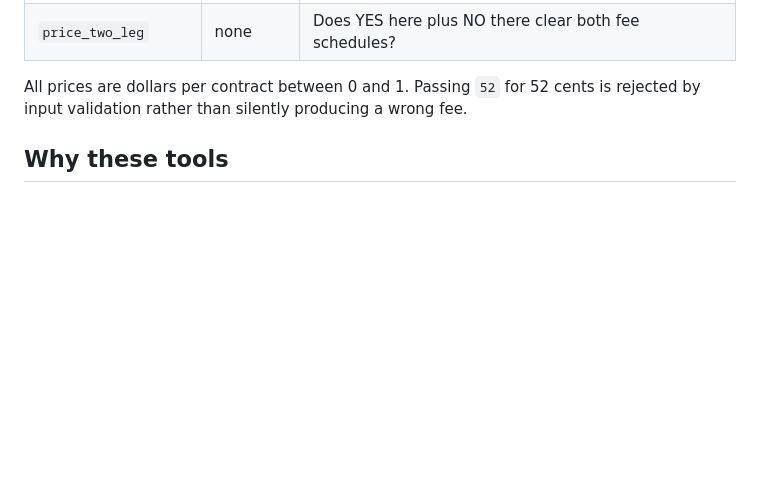
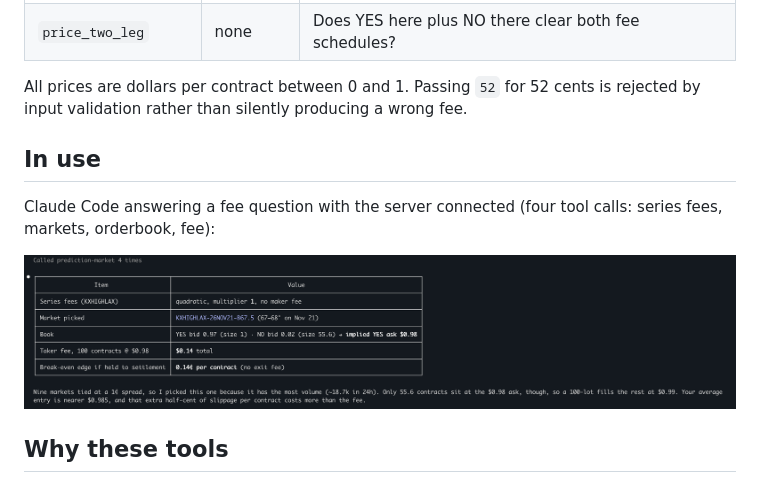
Before and after one commit to hshetrom2/prediction-market-mcp, a Markdown page: README.md, the part around the change. GitHub-like rendering; pictures changed too: assets/claude_session.png (added); blank space fills up the shorter version.

Commit message:
README: real Claude Code session using the tools
Co-Authored-By: Claude Fable 5.2 <noreply@anthropic.com>

```diff
--- a/README.md
+++ b/README.md
@@ -21,6 +21,12 @@ look, price and reason. It cannot place, change or cancel an order.
 
 All prices are dollars per contract between 0 and 1. Passing `52` for 52 cents is
 rejected by input validation rather than silently producing a wrong fee.
+
+## In use
+
+Claude Code answering a fee question with the server connected (four tool calls: series fees, markets, orderbook, fee):
+
+![Claude Code session using the tools](assets/claude_session.png)
 
 ## Why these tools
 
```
